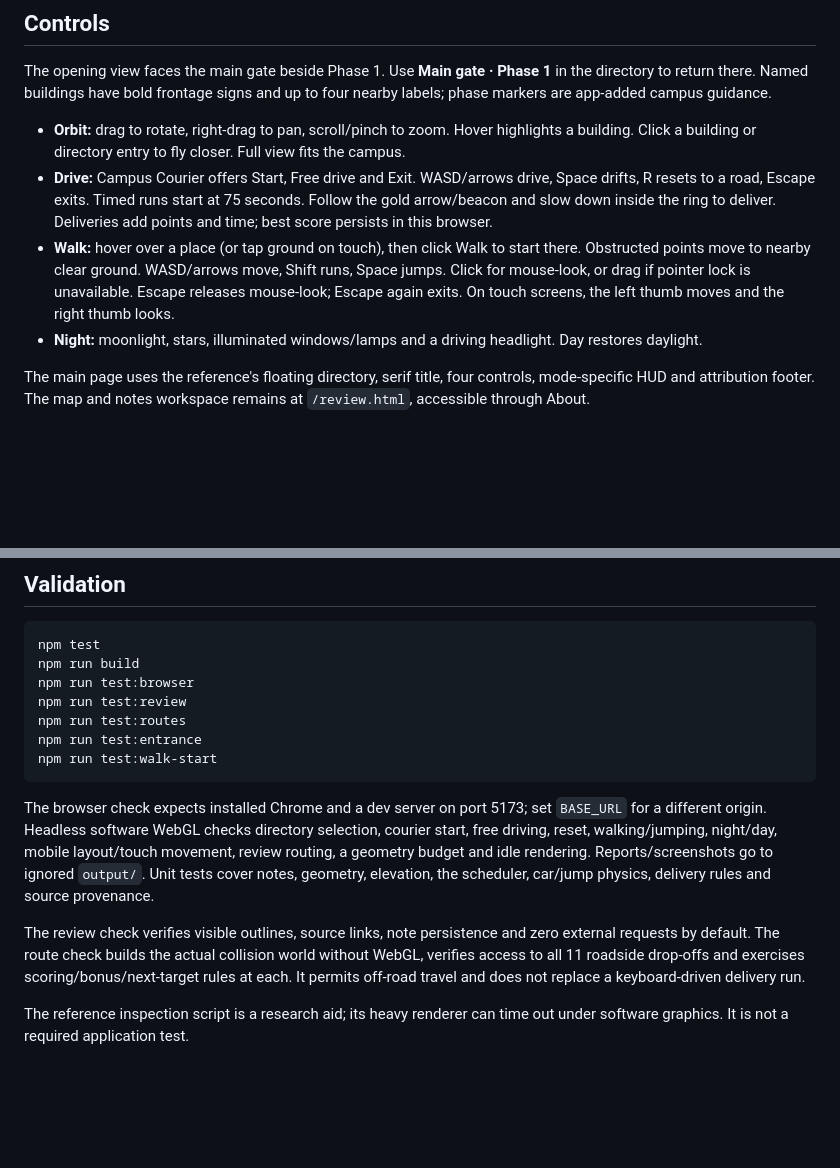
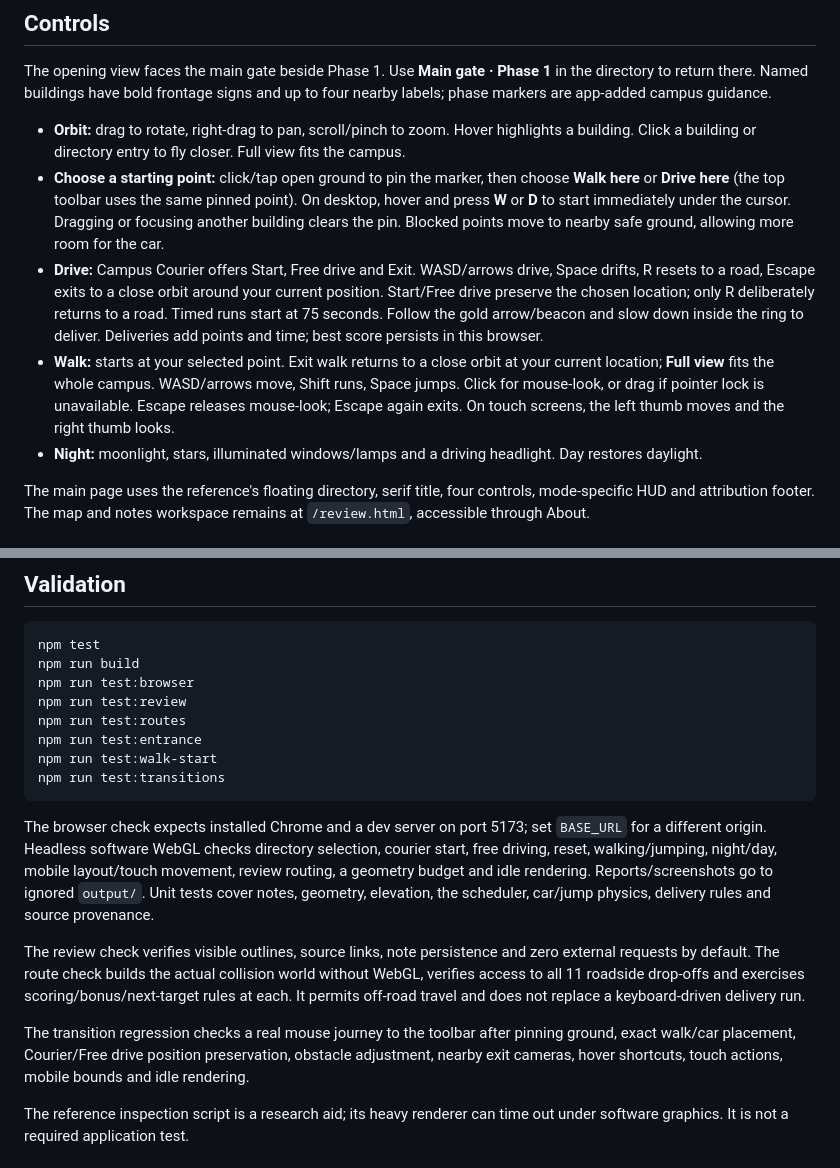
Before and after one commit to Cyberpunk738/fuoye-explore, a Markdown page: README.md, 2 parts joined by grey strips. Drawn GitHub-style; blank space fills up the shorter version.

Commit message:
docs(explorer): explain starting points and mode controls

````diff
--- a/README.md
+++ b/README.md
@@ -16,8 +16,9 @@ Open http://127.0.0.1:5173/. `npm run build` builds the explorer and `/review.ht
 The opening view faces the main gate beside Phase 1. Use **Main gate · Phase 1** in the directory to return there. Named buildings have bold frontage signs and up to four nearby labels; phase markers are app-added campus guidance.
 
 - **Orbit:** drag to rotate, right-drag to pan, scroll/pinch to zoom. Hover highlights a building. Click a building or directory entry to fly closer. Full view fits the campus.
-- **Drive:** Campus Courier offers Start, Free drive and Exit. WASD/arrows drive, Space drifts, R resets to a road, Escape exits. Timed runs start at 75 seconds. Follow the gold arrow/beacon and slow down inside the ring to deliver. Deliveries add points and time; best score persists in this browser.
-- **Walk:** hover over a place (or tap ground on touch), then click Walk to start there. Obstructed points move to nearby clear ground. WASD/arrows move, Shift runs, Space jumps. Click for mouse-look, or drag if pointer lock is unavailable. Escape releases mouse-look; Escape again exits. On touch screens, the left thumb moves and the right thumb looks.
+- **Choose a starting point:** click/tap open ground to pin the marker, then choose **Walk here** or **Drive here** (the top toolbar uses the same pinned point). On desktop, hover and press **W** or **D** to start immediately under the cursor. Dragging or focusing another building clears the pin. Blocked points move to nearby safe ground, allowing more room for the car.
+- **Drive:** Campus Courier offers Start, Free drive and Exit. WASD/arrows drive, Space drifts, R resets to a road, Escape exits to a close orbit around your current position. Start/Free drive preserve the chosen location; only R deliberately returns to a road. Timed runs start at 75 seconds. Follow the gold arrow/beacon and slow down inside the ring to deliver. Deliveries add points and time; best score persists in this browser.
+- **Walk:** starts at your selected point. Exit walk returns to a close orbit at your current location; **Full view** fits the whole campus. WASD/arrows move, Shift runs, Space jumps. Click for mouse-look, or drag if pointer lock is unavailable. Escape releases mouse-look; Escape again exits. On touch screens, the left thumb moves and the right thumb looks.
 - **Night:** moonlight, stars, illuminated windows/lamps and a driving headlight. Day restores daylight.
 
 The main page uses the reference's floating directory, serif title, four controls, mode-specific HUD and attribution footer. The map and notes workspace remains at `/review.html`, accessible through About.
@@ -48,11 +49,14 @@ npm run test:review
 npm run test:routes
 npm run test:entrance
 npm run test:walk-start
+npm run test:transitions
 ```
 
 The browser check expects installed Chrome and a dev server on port 5173; set `BASE_URL` for a different origin. Headless software WebGL checks directory selection, courier start, free driving, reset, walking/jumping, night/day, mobile layout/touch movement, review routing, a geometry budget and idle rendering. Reports/screenshots go to ignored `output/`. Unit tests cover notes, geometry, elevation, the scheduler, car/jump physics, delivery rules and source provenance.
 
 The review check verifies visible outlines, source links, note persistence and zero external requests by default. The route check builds the actual collision world without WebGL, verifies access to all 11 roadside drop-offs and exercises scoring/bonus/next-target rules at each. It permits off-road travel and does not replace a keyboard-driven delivery run.
+
+The transition regression checks a real mouse journey to the toolbar after pinning ground, exact walk/car placement, Courier/Free drive position preservation, obstacle adjustment, nearby exit cameras, hover shortcuts, touch actions, mobile bounds and idle rendering.
 
 The reference inspection script is a research aid; its heavy renderer can time out under software graphics. It is not a required application test.
 
````
